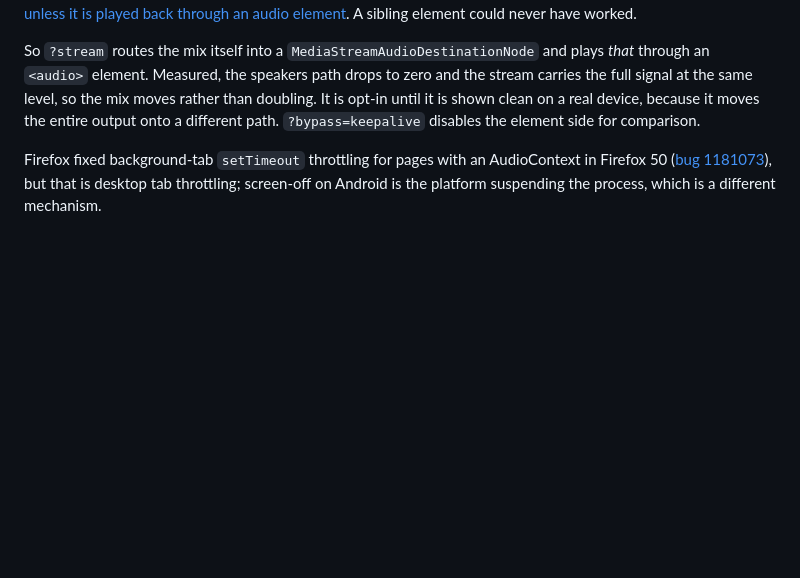
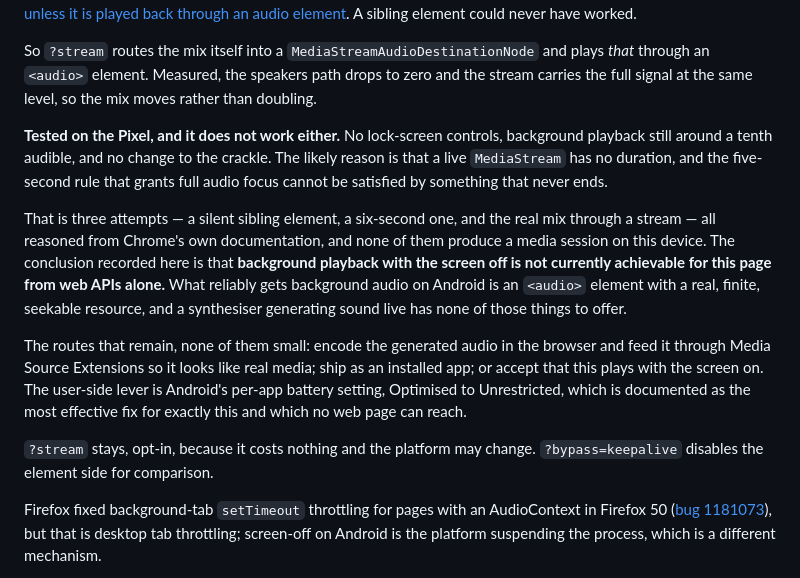
Before and after one commit to defsix/lo-fi, a Markdown page: docs/audio-performance.md, the part around the change. Rendered like a GitHub page; blank space fills up the shorter version.

Commit message:
Record that background playback is not achievable here
Third attempt at screen-off playback, and the last one worth making from
web APIs. Routing the real mix through a MediaStream into an audio element
produced, on the Pixel: no lock-screen controls, background playback still
around a tenth audible, and no change to the crackle. Same in both
browsers.

The likely reason is that a live MediaStream has no duration, and the
five-second rule that grants full audio focus cannot be met by something
that never ends. So all three approaches — a silent sibling element, a
six-second one, and the mix itself — fail for the same underlying reason:
Android wants a finite media resource, and a synthesiser generating sound
live does not have one.

The docs now say that plainly rather than leaving three fixes in place that
imply the problem is handled. What remains is large: encoding in the
browser and feeding Media Source Extensions, shipping as an installed app,
or accepting screen-on playback. The user-side lever is Android's per-app
battery setting, which no page can reach.

?stream stays opt-in. It costs nothing and the platform may change.

Co-Authored-By: Claude Opus 5 <noreply@anthropic.com>
Claude-Session: https://claude.ai/code/session_01UoS3K244T1B4Na9rNxX4Wy

```diff
--- a/docs/audio-performance.md
+++ b/docs/audio-performance.md
@@ -117,9 +117,32 @@ sibling element could never have worked.
 So `?stream` routes the mix itself into a `MediaStreamAudioDestinationNode`
 and plays *that* through an `<audio>` element. Measured, the speakers path
 drops to zero and the stream carries the full signal at the same level, so
-the mix moves rather than doubling. It is opt-in until it is shown clean on
-a real device, because it moves the entire output onto a different path.
-`?bypass=keepalive` disables the element side for comparison.
+the mix moves rather than doubling.
+
+**Tested on the Pixel, and it does not work either.** No lock-screen
+controls, background playback still around a tenth audible, and no change
+to the crackle. The likely reason is that a live `MediaStream` has no
+duration, and the five-second rule that grants full audio focus cannot be
+satisfied by something that never ends.
+
+That is three attempts — a silent sibling element, a six-second one, and
+the real mix through a stream — all reasoned from Chrome's own
+documentation, and none of them produce a media session on this device.
+The conclusion recorded here is that **background playback with the screen
+off is not currently achievable for this page from web APIs alone.** What
+reliably gets background audio on Android is an `<audio>` element with a
+real, finite, seekable resource, and a synthesiser generating sound live
+has none of those things to offer.
+
+The routes that remain, none of them small: encode the generated audio in
+the browser and feed it through Media Source Extensions so it looks like
+real media; ship as an installed app; or accept that this plays with the
+screen on. The user-side lever is Android's per-app battery setting,
+Optimised to Unrestricted, which is documented as the most effective fix
+for exactly this and which no web page can reach.
+
+`?stream` stays, opt-in, because it costs nothing and the platform may
+change. `?bypass=keepalive` disables the element side for comparison.
 
 Firefox fixed background-tab `setTimeout` throttling for pages with an
 AudioContext in Firefox 50 ([bug 1181073][7]), but that is desktop tab
```
